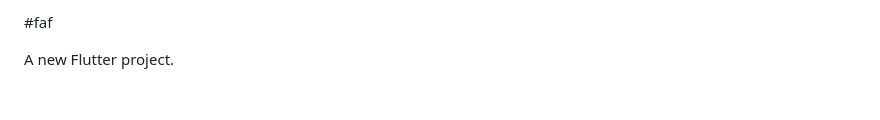
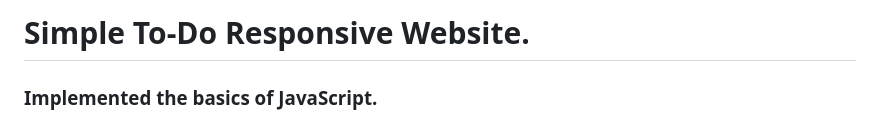
Before and after one commit to poudelef/BubbleShield, a Markdown page: README.md, the part around one of its changes. Drawn GitHub-style; blank space fills up the shorter version.

```diff
--- a/README.md
+++ b/README.md
@@ -1,4 +1,4 @@
-#faf
+# Simple To-Do Responsive Website.
 
-A new Flutter project.
+### Implemented the basics of JavaScript.
 
```
Also changed, not shown: other parts of README.md (+0 -8 lines).
